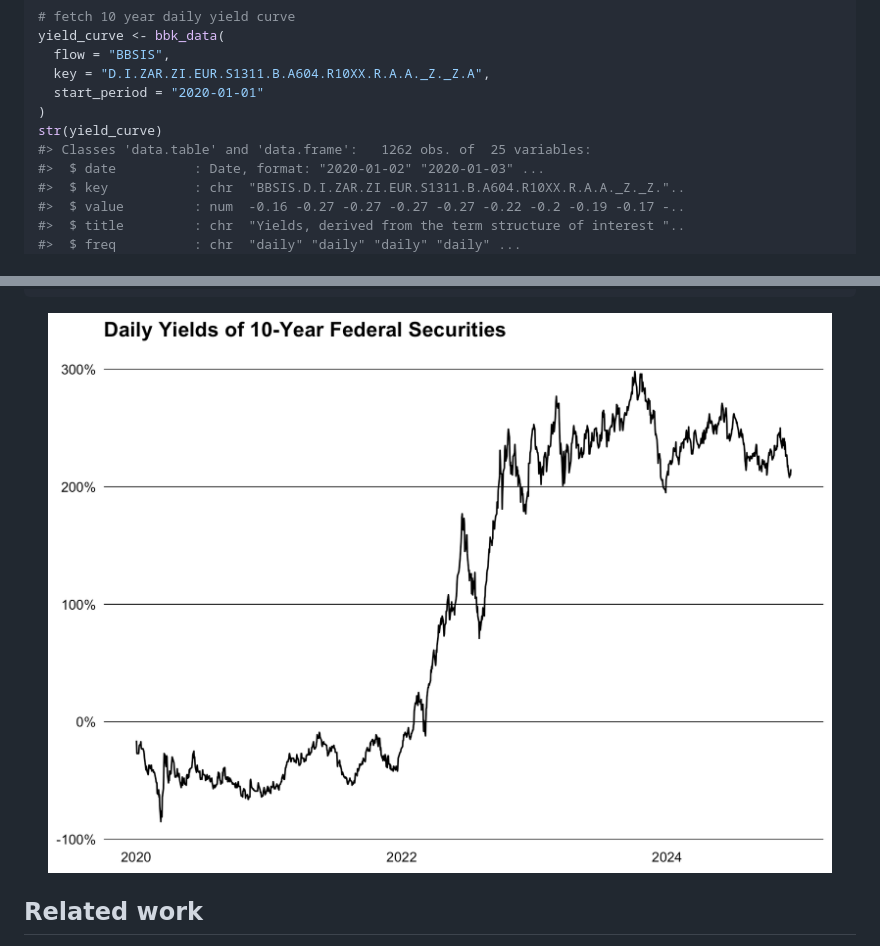
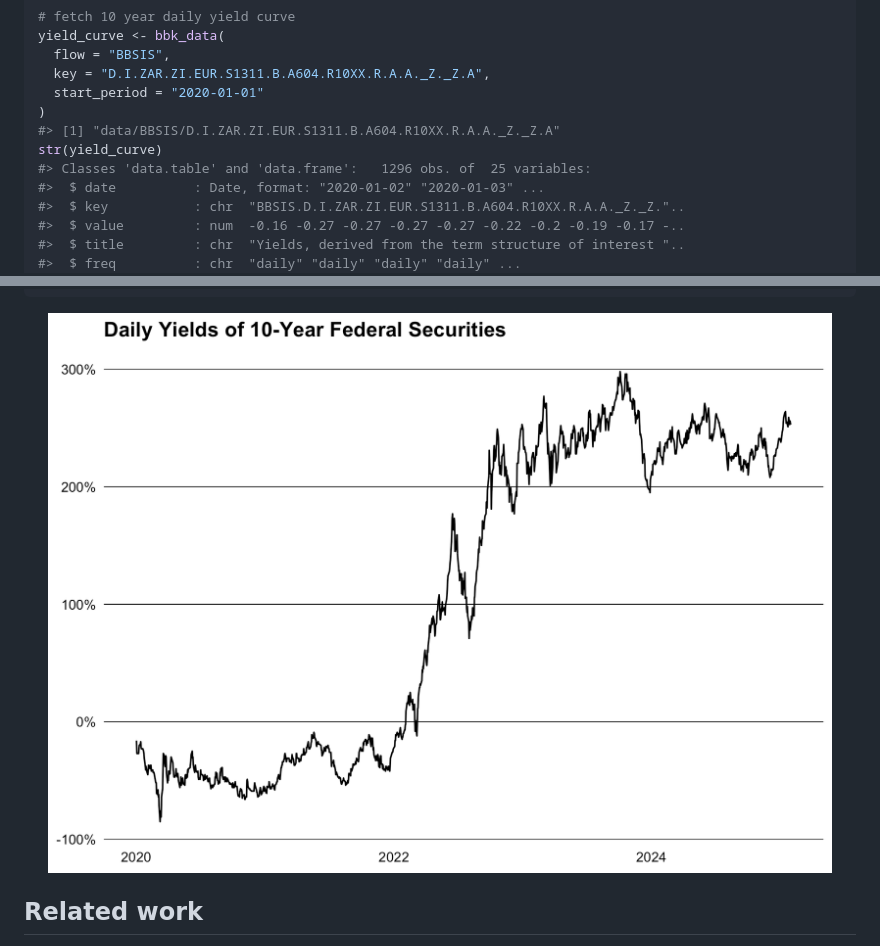
Before and after one commit to m-muecke/bbk, a Markdown page: README.md, 2 parts joined by grey strips. GitHub-like rendering; pictures changed too: man/figures/README-plotting-1.png.

Commit message:
docs: build readme

```diff
--- a/README.md
+++ b/README.md
@@ -58,8 +58,9 @@ yield_curve <- bbk_data(
   key = "D.I.ZAR.ZI.EUR.S1311.B.A604.R10XX.R.A.A._Z._Z.A",
   start_period = "2020-01-01"
 )
+#> [1] "data/BBSIS/D.I.ZAR.ZI.EUR.S1311.B.A604.R10XX.R.A.A._Z._Z.A"
 str(yield_curve)
-#> Classes 'data.table' and 'data.frame':   1262 obs. of  25 variables:
+#> Classes 'data.table' and 'data.frame':   1296 obs. of  25 variables:
 #>  $ date          : Date, format: "2020-01-02" "2020-01-03" ...
 #>  $ key           : chr  "BBSIS.D.I.ZAR.ZI.EUR.S1311.B.A604.R10XX.R.A.A._Z._Z."..
 #>  $ value         : num  -0.16 -0.27 -0.27 -0.27 -0.27 -0.22 -0.2 -0.19 -0.17 -..
```
